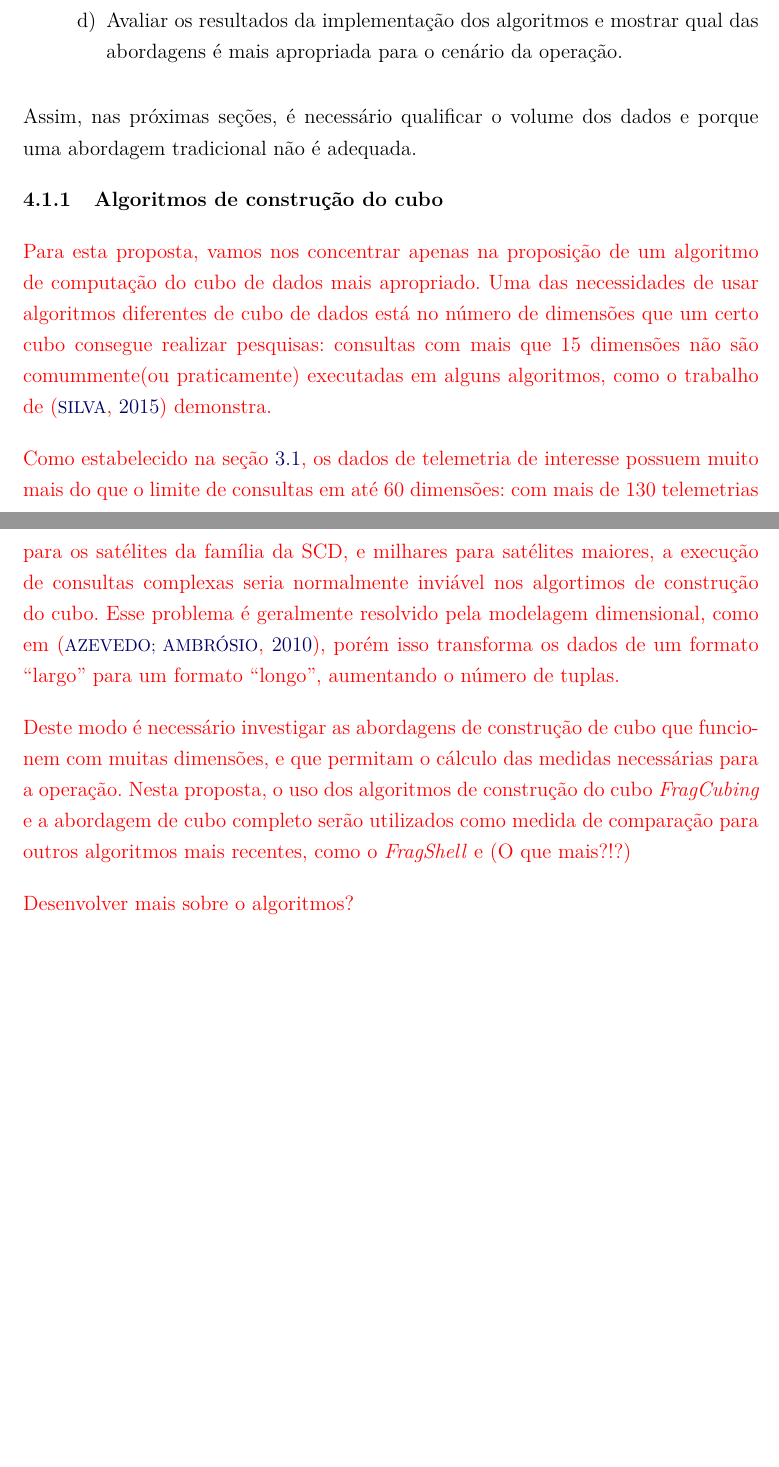
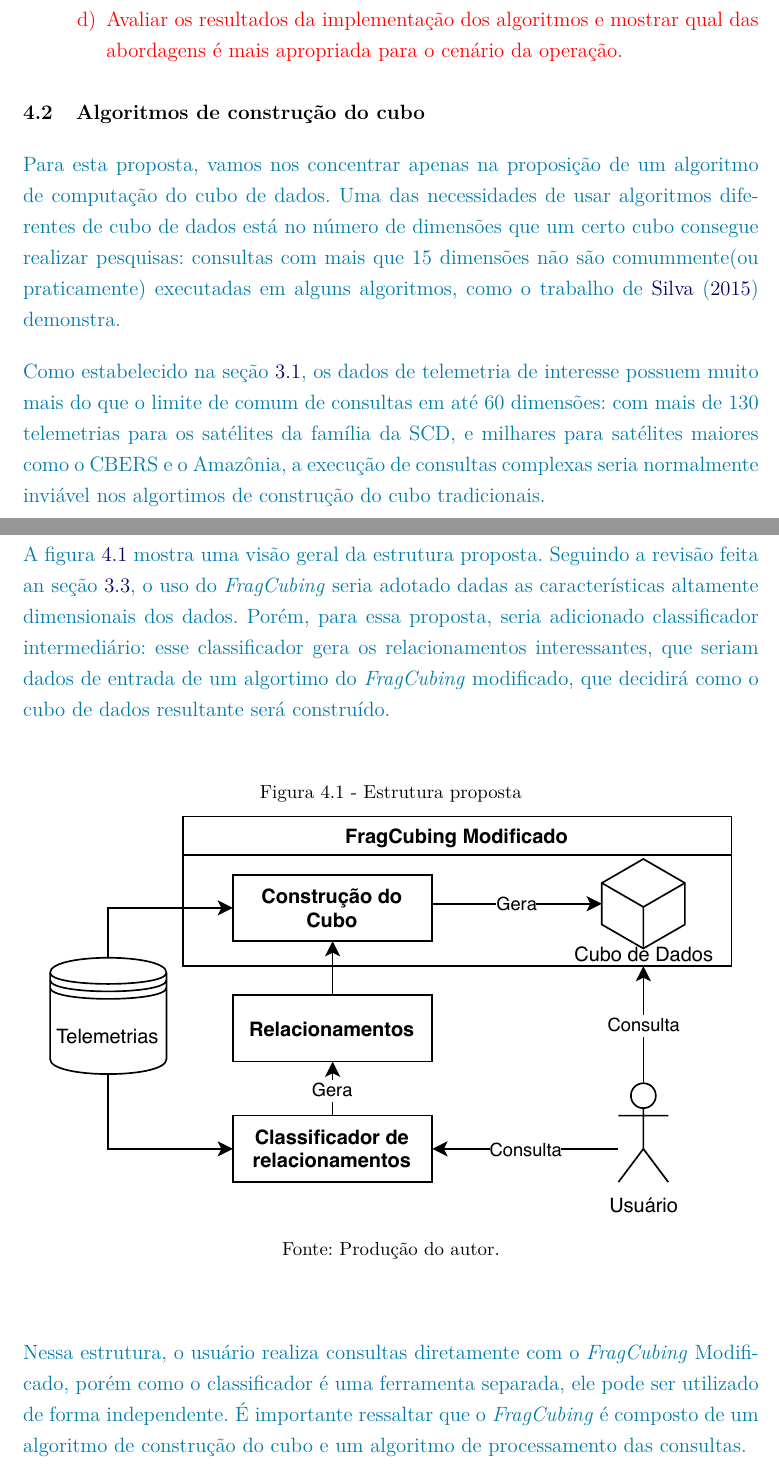
Before and after one commit to Yuri-M-Dias/ExameQualificacaoYuri, a LaTeX document (publicacao.tex, which reads chapters/04-proposta.tex): two parts of pages 45 and 46 of 63, joined at a grey line, cut so that both start at the same text, the shorter picture padded with empty space. Compiled offline with pdfLaTeX; a LaTeX package or settings file that is missing is left out.

Commit message:
Adding two images and the general proposed architecture

```diff
--- a/chapters/04-proposta.tex
+++ b/chapters/04-proposta.tex
@@ -16,45 +20,32 @@ Como objetivos secundários, este trabalho visa:
 \item Avaliar os resultados da implementação dos algoritmos e mostrar qual das abordagens é mais apropriada para o cenário da operação.
 \end{enumerate}
 
-Assim, nas próximas seções, é necessário qualificar o volume dos dados e porque uma abordagem tradicional não é adequada.
+}
 
-%\section{Cubo de Dados}\label{ch:prop:cubearch}
-%
-%A figura~\ref{fig:cubearch} demonstra a divisão em 4 camadas de uma estrutura de Cubo de Dados.
-%Essas camadas demonstram tudo o que é necessário para a implementação de um Cubo de Dados, não sendo necessário que uma camada esteja fortemente atrelada a outra.
-%
-%\begin{figure}[ht]
-	%\caption{Estrutura do Cubo de dados}\label{fig:cubearch}
-	%\vspace{6mm}
-	%\begin{center}
-		%\resizebox{10cm}{!}{\includegraphics{Figuras/DataCubeArchitecture.pdf}}
-	%\end{center}
-	%\vspace{2mm}
-	%\legenda{}
-	%\FONTE{Produção dos autores.}
-%\end{figure}
-%
-%Uma informação interessante é que esta estrutura mostra o uso de pelo menos duas linguagens de computação sobre os dados: uma é a Cube Query Language que será utilizada pelo usuário para realizar as operações sobre o cubo (Drill-Down, Roll-up, etc), e outra é a linguagem que será utilizada pelo cubo para realizar essas operações, e elas podem ser independentes, por exemplo, pode-se utilizar SQL extendida com vocabulário de OLAP, porém o algoritmo de cubo de dados internamente pode consultar uma estrutura feita com MapReduce para o cálculo das medidas e das agregações.
-%
-%Porém, utilizar duas linguagens muito diferentes nesse ponto pode não ser uma boa ideia, pois adicionaria um nível de diferença entre o usuário e os dados.
-%Caso seja necessário realizar uma consulta OLTP normal, sem o uso do cubo de dados, por exemplo, essa diferença ficaria mais óbvia, por exemplo traduzir uma consulta de SQL para MapReduce não seria muito fácil simplesmente por ter que entender de ambas as linguagens bem para conseguir fazer isso.
-%Deste modo, é interessante manter a mesma linguagem ao longo da estrutura, apenas alterando nas operações relevantes para o cubo de dados.
-%
-%Com isso se torna necessário ressaltar o último nível, a Base de Dados: a escolha de banco de dados vai impactar como o algoritmo funciona, visto que existem diferentes sistemas de arquivos e como eles são atingidos, bem como o estilo do banco vai mudar como o algoritmo deve gerar o cubo, pois a base pode utilizar diferentes paradigmas de banco de dados~\cite{cuzzocreaDataWarehousingOLAP2013}.
-%
-\subsection{Algoritmos de construção do cubo}\label{ch:prop:cubearch:algo}
+\section{Algoritmos de construção do cubo}\label{ch:prop:cube}
 
-{\color{red}
-Para esta proposta, vamos nos concentrar apenas na proposição de um algoritmo de computação do cubo de dados mais apropriado.
-Uma das necessidades de usar algoritmos diferentes de cubo de dados está no número de dimensões que um certo cubo consegue realizar pesquisas: consultas com mais que 15 dimensões não são comummente(ou praticamente) executadas em alguns algoritmos, como o trabalho de~\cite{silva:2015:abordagensParaCubo} demonstra.
+{\color{cerulean}
+Para esta proposta, vamos nos concentrar apenas na proposição de um algoritmo de computação do cubo de dados.
+Uma das necessidades de usar algoritmos diferentes de cubo de dados está no número de dimensões que um certo cubo consegue realizar pesquisas: consultas com mais que 15 dimensões não são comummente(ou praticamente) executadas em alguns algoritmos, como o trabalho de~\citeonline{silva:2015:abordagensParaCubo} demonstra.
 
-Como estabelecido na seção~\ref{ch:prop:data}, os dados de telemetria de interesse possuem muito mais do que o limite de consultas em até 60 dimensões: com mais de 130 telemetrias para os satélites da família da SCD, e milhares para satélites maiores, a execução de consultas complexas seria normalmente inviável nos algortimos de construção do cubo.
-Esse problema é geralmente resolvido pela modelagem dimensional, como em~\cite{AzevedoAmbr:2010:ArSaTe}, porém isso transforma os dados de um formato ``largo'' para um formato ``longo'', aumentando o número de tuplas.
+Como estabelecido na seção~\ref{ch:prop:data}, os dados de telemetria de interesse possuem muito mais do que o limite de comum de consultas em até 60 dimensões: com mais de 130 telemetrias para os satélites da família da SCD, e milhares para satélites maiores como o CBERS e o Amazônia, a execução de consultas complexas seria normalmente inviável nos algortimos de construção do cubo tradicionais.
 
-Deste modo é necessário investigar as abordagens de construção de cubo que funcionem com muitas dimensões, e que permitam o cálculo das medidas necessárias para a operação.
-Nesta proposta, o uso dos algoritmos de construção do cubo \textit{FragCubing} e a abordagem de cubo completo serão utilizados como medida de comparação para outros algoritmos mais recentes, como o \textit{FragShell} e
-{\color{red} (O que mais?!?)}
+A figura~\ref{fig:qualistructure} mostra uma visão geral da estrutura proposta.
+Seguindo a revisão feita an seção~\ref{ch:corr:cube}, o uso do \textit{FragCubing} seria adotado dadas as características altamente dimensionais dos dados.
+Porém, para essa proposta, seria adicionado classificador intermediário: esse classificador gera os relacionamentos interessantes, que seriam dados de entrada de um algortimo do \textit{FragCubing} modificado, que decidirá como o cubo de dados resultante será construído.
 
-{\color{red} Desenvolver mais sobre o algoritmos?}
+\begin{figure}[!htb]
+	\caption{Estrutura proposta}\label{fig:qualistructure}
+	\vspace{2mm}
+	\begin{center}
+		\resizebox{14cm}{!}{\includegraphics{Figuras/QualificationStructure.pdf}}
+	\end{center}
+	\vspace{1mm}
+	\legenda{}
+	\FONTE{Produção do autor.}
+\end{figure}
+
+Nessa estrutura, o usuário realiza consultas diretamente com o \textit{FragCubing} Modificado, porém como o classificador é uma ferramenta separada, ele pode ser utilizado de forma independente.
+É importante ressaltar que o \textit{FragCubing} é composto de um algoritmo de construção do cubo e um algoritmo de processamento das consultas.
 
 }
```
Also changed, not shown: chapters/03-correlatos.tex (+15 -12 lines), chapters/05-implementacao.tex (+0 -1 lines), docs/resumo.tex (+1 -1 lines), Figuras/FragDrawing.pdf (added), Figuras/QualificationStructure.pdf (added), publicacao.pdf, chapters/04-proposta.tex (6 more changed lines).
